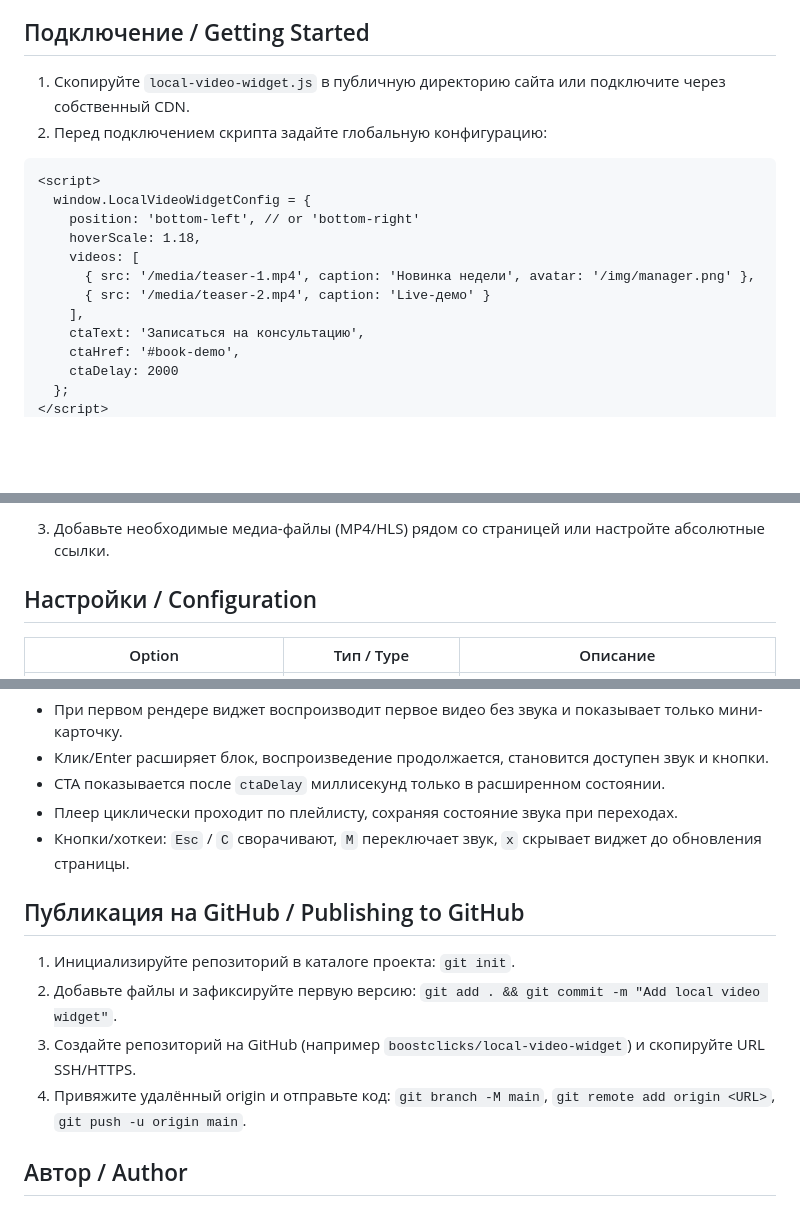
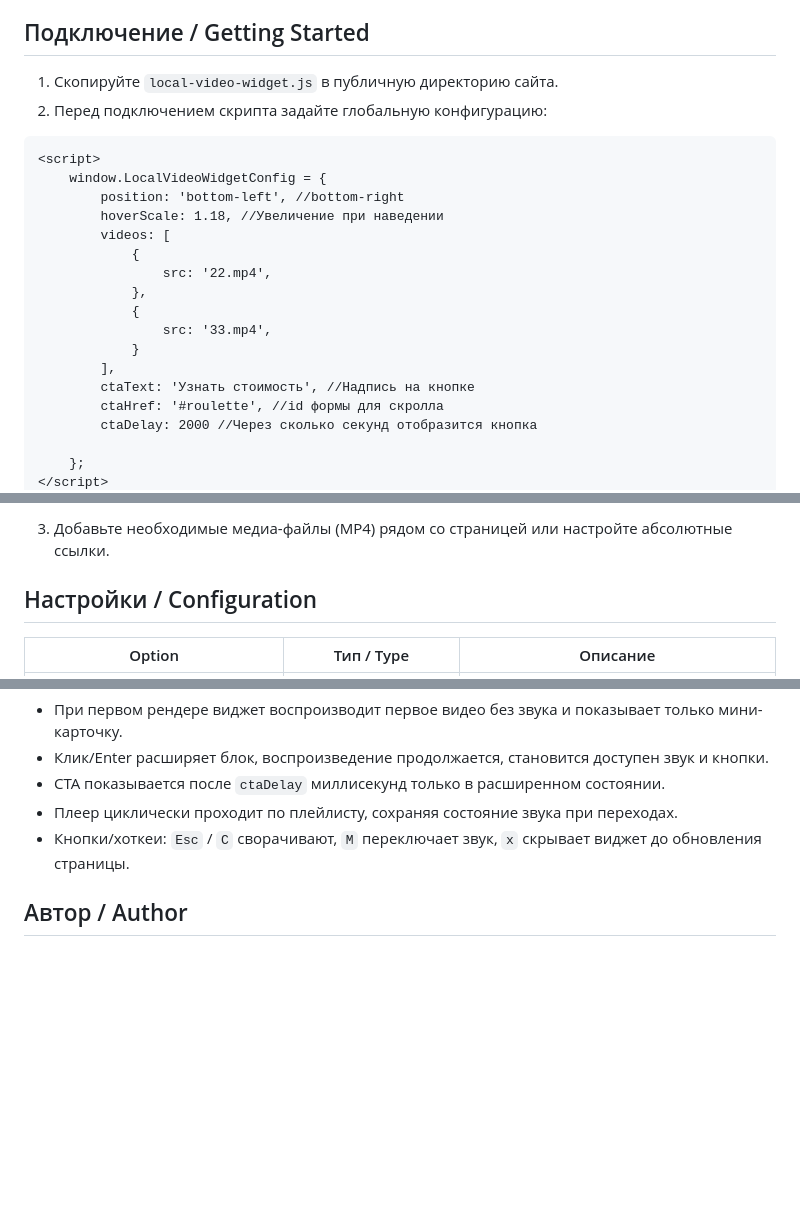
Before and after one commit to Leontev-E/Video-Widget, a Markdown page: README.md, 3 parts joined by grey strips. GitHub-like rendering; blank space fills up the shorter version.

````diff
--- a/README.md
+++ b/README.md
@@ -22,20 +22,25 @@ English text follows Russian version.
 
 ## Подключение / Getting Started
 
-1. Скопируйте `local-video-widget.js` в публичную директорию сайта или подключите через собственный CDN.
+1. Скопируйте `local-video-widget.js` в публичную директорию сайта.
 2. Перед подключением скрипта задайте глобальную конфигурацию:
 
 ```html
 <script>
-  window.LocalVideoWidgetConfig = {
-    position: 'bottom-left', // or 'bottom-right'
-    hoverScale: 1.18,
-    videos: [
-      { src: '/media/teaser-1.mp4', caption: 'Новинка недели', avatar: '/img/manager.png' },
-      { src: '/media/teaser-2.mp4', caption: 'Live-демо' }
-    ],
-    ctaText: 'Записаться на консультацию',
-    ctaHref: '#book-demo',
-    ctaDelay: 2000
-  };
+    window.LocalVideoWidgetConfig = {
+        position: 'bottom-left', //bottom-right
+        hoverScale: 1.18, //Увеличение при наведении
+        videos: [
+            {
+                src: '22.mp4',
+            },
+            {
+                src: '33.mp4',
+            }
+        ],
+        ctaText: 'Узнать стоимость', //Надпись на кнопке
+        ctaHref: '#roulette', //id формы для скролла
+        ctaDelay: 2000 //Через сколько секунд отобразится кнопка
+
+    };
 </script>
@@ -43,6 +48,6 @@ English text follows Russian version.
 ```
 
-3. Добавьте необходимые медиа-файлы (MP4/HLS) рядом со страницей или настройте абсолютные ссылки.
+3. Добавьте необходимые медиа-файлы (MP4) рядом со страницей или настройте абсолютные ссылки.
 
 ## Настройки / Configuration
 
@@ -69,12 +74,6 @@ English text follows Russian version.
 - Плеер циклически проходит по плейлисту, сохраняя состояние звука при переходах.
 - Кнопки/хоткеи: `Esc` / `C` сворачивают, `M` переключает звук, `x` скрывает виджет до обновления страницы.
 
-## Публикация на GitHub / Publishing to GitHub
-1. Инициализируйте репозиторий в каталоге проекта: `git init`.
-2. Добавьте файлы и зафиксируйте первую версию: `git add . && git commit -m "Add local video widget"`.
-3. Создайте репозиторий на GitHub (например `boostclicks/local-video-widget`) и скопируйте URL SSH/HTTPS.
-4. Привяжите удалённый origin и отправьте код: `git branch -M main`, `git remote add origin <URL>`, `git push -u origin main`.
-
 ## Автор / Author
 - BoostClicks - Евгений Леонтьев - https://t.me/boostclicks
 - BoostClicks - https://boostclicks.ru/
````
Also changed, not shown: other parts of README.md (+1 -1 lines).
